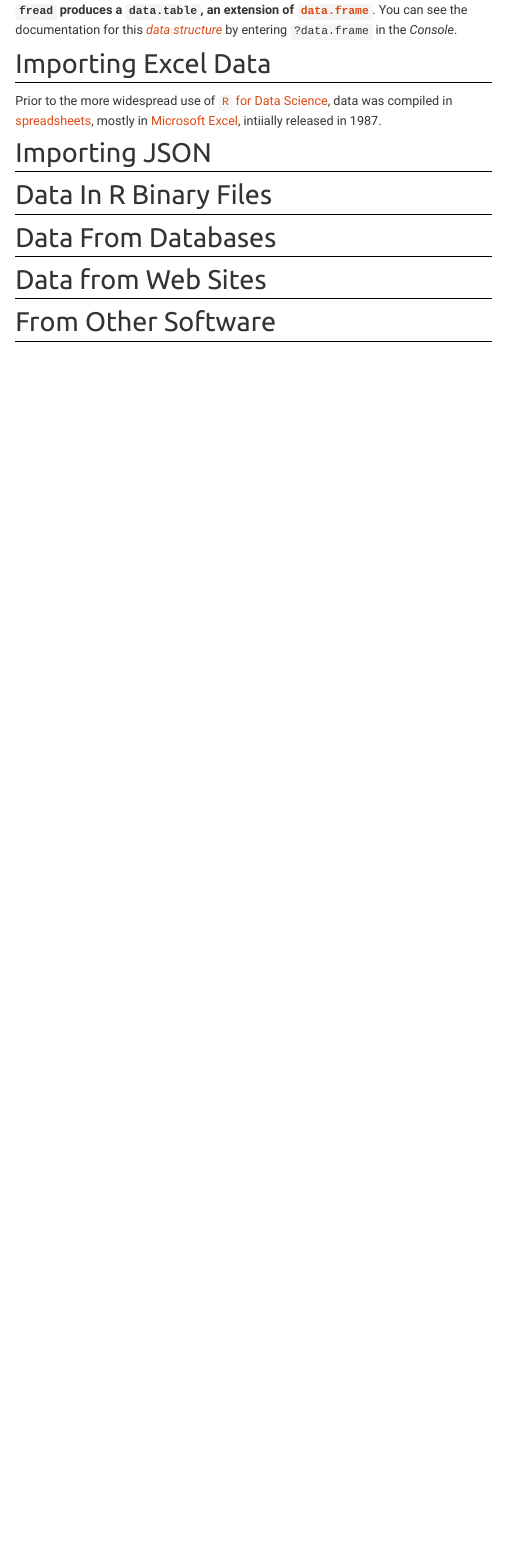
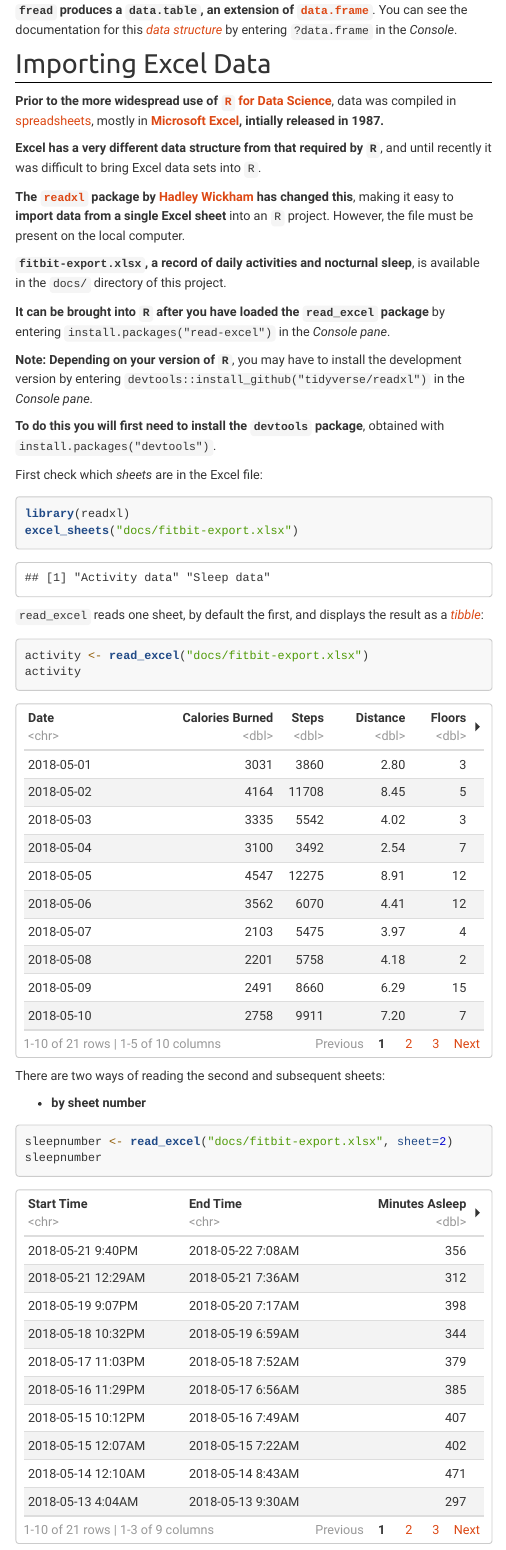
Before and after one commit to stuzog/Intro2R, an R Markdown document (R_Data_Acquisition.Rmd): the page in a window 1100 px wide, from 5960 px down. Rendered offline with R 4.5, knitr and Pandoc, with nearby package versions; menus at the side of the page are left out; long lines of code are wrapped.

Commit message:
finished Excel data section

````diff
--- a/R_Data_Acquisition.Rmd
+++ b/R_Data_Acquisition.Rmd
@@ -182,10 +182,42 @@ fitbit <- fread(theFile, sep = ",", header = TRUE)
 fitbit
 ```
 
-**`fread` produces a `data.table`, an extension of [`data.frame`](R_Programming.html#dataframes)**. You can see the documentation for this [_data structure_](R-Programming.html#data-structures) by entering `?data.frame` in the _Console_.
+**`fread` produces a `data.table`, an extension of [`data.frame`](R_Programming.html#dataframes)**. You can see the documentation for this [_data structure_](R-Programming.html#data_structures) by entering `?data.frame` in the _Console_.
 
 ## Importing Excel Data
 
-Prior to the more widespread use of [`R` for Data Science](R_Data_Science.html), data was compiled in [spreadsheets](https://en.wikipedia.orgwiki/Spreadsheet), mostly in [Microsoft Excel](https://en/wikipedia.org/wiki/Microsoft_Excel), intiially released in 1987.
+**Prior to the more widespread use of [`R` for Data Science](R_Data_Science.html)**, data was compiled in [spreadsheets](https://en.wikipedia.orgwiki/Spreadsheet), mostly in **[Microsoft Excel](https://en/wikipedia.org/wiki/Microsoft_Excel), intially released in 1987.**
 
+**Excel has a very different data structure from that required by `R`**, and until recently it was difficult to bring Excel data sets into `R`.
 
+**The [`readxl`](https://readxl.tidyverse.org/) package by [Hadley Wickham](http://hadley.nz/) has changed this**, making it easy to **import data from a single Excel sheet** into an `R` project. However, the file must be present on the local computer.
+
+**`fitbit-export.xlsx`, a record of daily activities and nocturnal sleep**, is available in the `docs/` directory of this project.
+
+**It can be brought into `R` after you have loaded the `read_excel` package** by entering `install.packages("read-excel")` in the _Console pane_.
+
+**Note: Depending on your version of `R`**, you may have to install the development version by entering `devtools::install_github("tidyverse/readxl")` in the _Console pane_.
+
+**To do this you will first need to install the `devtools` package**, obtained with `install.packages("devtools")`.
+
+First check which _sheets_ are in the Excel file:
+
+```{r}
+library(readxl)
+excel_sheets("docs/fitbit-export.xlsx")
+```
+
+`read_excel` reads one sheet, by default the first, and displays the result as a [_tibble_](https://github.com/tidyverse/tibble):
+
+```{r}
+activity <- read_excel("docs/fitbit-export.xlsx")
+activity
+```
+
+There are two ways of reading the second and subsequent sheets:
+
+* **by sheet number**
+
+```{r}
+sleepnumber <- read_excel("docs/fitbit-export.xlsx", sheet=2)
+sleepnumber
````
Also changed, not shown: docs/fitbit-activity.csv (renamed from docs/fitbit.csv), docs/fitbit-export.csv (added), docs/fitbit-export.xlsx (added), docs/fitbit-export1.xlsx (added), docs/fitbit-sleep.xlsx (added), R_Data_Acquisition.Rmd (30 more changed lines), 9 other files.
